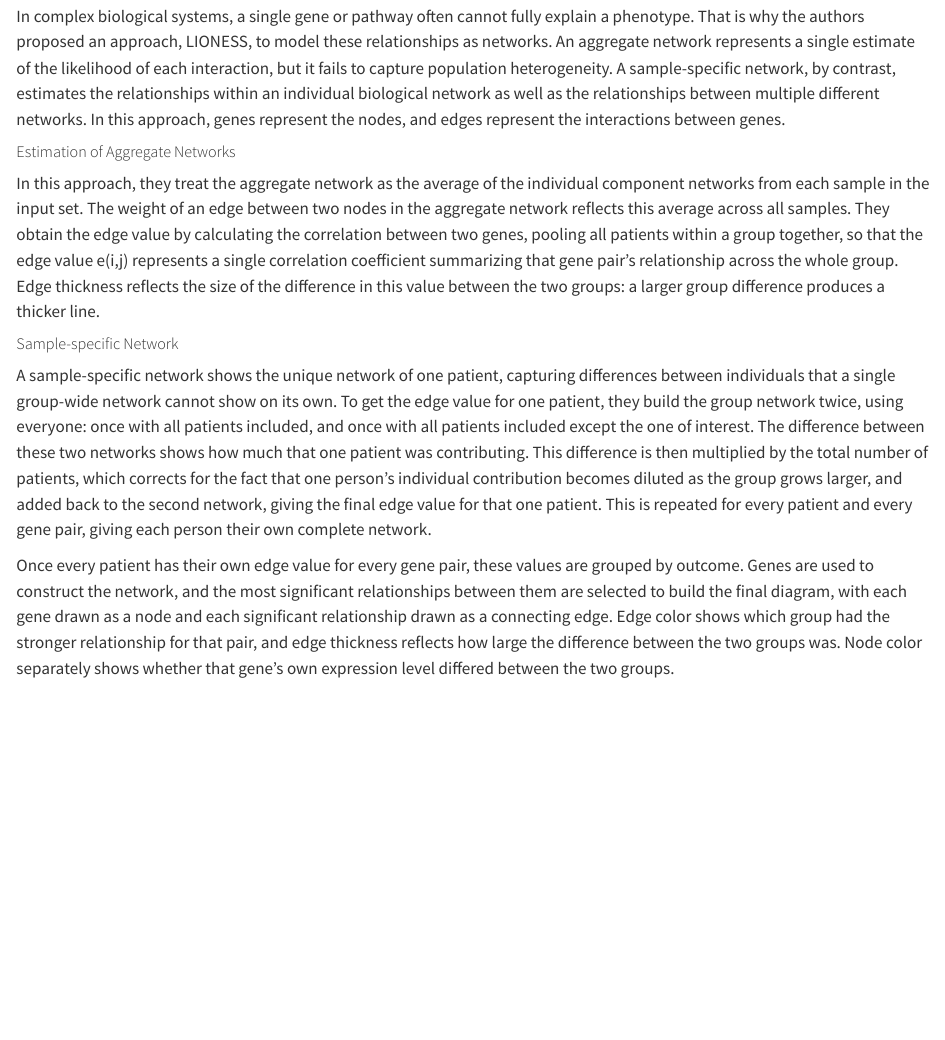
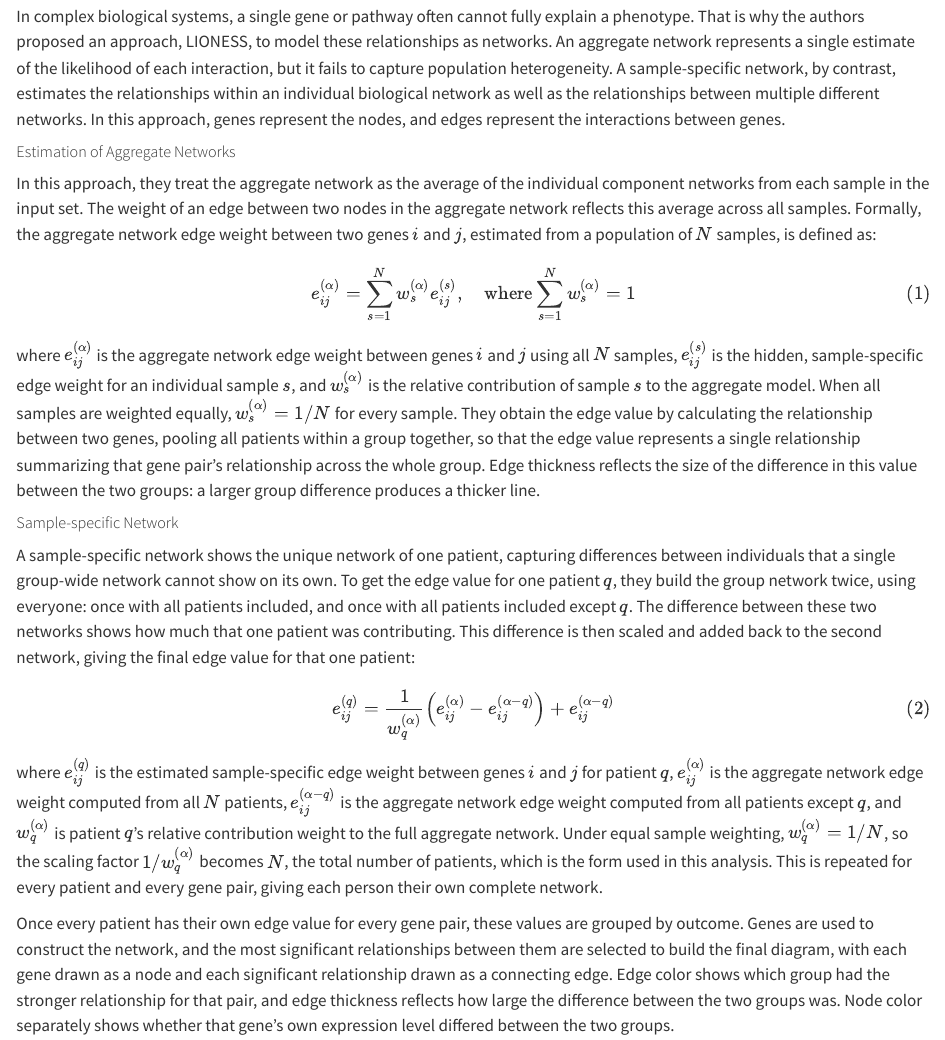
Before and after one commit to pascalantwi/lioness-network-analysis, a Quarto document (REPORT.qmd): the page in a window 1100 px wide, from 140 px down. Rendered offline with R 4.5, knitr and Pandoc in place of Quarto, with nearby package versions.

Commit message:
Add files via upload

```diff
--- a/REPORT.qmd
+++ b/REPORT.qmd
@@ -1,6 +1,8 @@
 ---
 title: "Genes Pathway analysis"
-format: html
+format:
+  html:
+    self-contained: true
 bibliography: references.bib
 ---
 
@@ -12,11 +14,23 @@ In complex biological systems, a single gene or pathway often cannot fully expla
 
 ##### Estimation of Aggregate Networks
 
-In this approach, they treat the aggregate network as the average of the individual component networks from each sample in the input set. The weight of an edge between two nodes in the aggregate network reflects this average across all samples. They obtain the edge value by calculating the correlation between two genes, pooling all patients within a group together, so that the edge value e(i,j) represents a single correlation coefficient summarizing that gene pair's relationship across the whole group. Edge thickness reflects the size of the difference in this value between the two groups: a larger group difference produces a thicker line.
+In this approach, they treat the aggregate network as the average of the individual component networks from each sample in the input set. The weight of an edge between two nodes in the aggregate network reflects this average across all samples. Formally, the aggregate network edge weight between two genes $i$ and $j$, estimated from a population of $N$ samples, is defined as:
+
+$$
+e_{ij}^{(\alpha)} = \sum_{s=1}^{N} w_s^{(\alpha)} e_{ij}^{(s)}, \quad \text{where} \sum_{s=1}^{N} w_s^{(\alpha)} = 1
+$$ {#eq-aggregate}
+
+where $e_{ij}^{(\alpha)}$ is the aggregate network edge weight between genes $i$ and $j$ using all $N$ samples, $e_{ij}^{(s)}$ is the hidden, sample-specific edge weight for an individual sample $s$, and $w_s^{(\alpha)}$ is the relative contribution of sample $s$ to the aggregate model. When all samples are weighted equally, $w_s^{(\alpha)} = 1/N$ for every sample. They obtain the edge value by calculating the relationship between two genes, pooling all patients within a group together, so that the edge value represents a single relationship summarizing that gene pair's relationship across the whole group. Edge thickness reflects the size of the difference in this value between the two groups: a larger group difference produces a thicker line.
 
 ##### Sample-specific Network
 
-A sample-specific network shows the unique network of one patient, capturing differences between individuals that a single group-wide network cannot show on its own. To get the edge value for one patient, they build the group network twice, using everyone: once with all patients included, and once with all patients included except the one of interest. The difference between these two networks shows how much that one patient was contributing. This difference is then multiplied by the total number of patients, which corrects for the fact that one person's individual contribution becomes diluted as the group grows larger, and added back to the second network, giving the final edge value for that one patient. This is repeated for every patient and every gene pair, giving each person their own complete network.
+A sample-specific network shows the unique network of one patient, capturing differences between individuals that a single group-wide network cannot show on its own. To get the edge value for one patient $q$, they build the group network twice, using everyone: once with all patients included, and once with all patients included except $q$. The difference between these two networks shows how much that one patient was contributing. This difference is then scaled and added back to the second network, giving the final edge value for that one patient:
+
+$$
+e_{ij}^{(q)} = \frac{1}{w_q^{(\alpha)}} \left( e_{ij}^{(\alpha)} - e_{ij}^{(\alpha - q)} \right) + e_{ij}^{(\alpha - q)}
+$$ {#eq-lioness}
+
+where $e_{ij}^{(q)}$ is the estimated sample-specific edge weight between genes $i$ and $j$ for patient $q$, $e_{ij}^{(\alpha)}$ is the aggregate network edge weight computed from all $N$ patients, $e_{ij}^{(\alpha - q)}$ is the aggregate network edge weight computed from all patients except $q$, and $w_q^{(\alpha)}$ is patient $q$'s relative contribution weight to the full aggregate network. Under equal sample weighting, $w_q^{(\alpha)} = 1/N$, so the scaling factor $1/w_q^{(\alpha)}$ becomes $N$, the total number of patients, which is the form used in this analysis. This is repeated for every patient and every gene pair, giving each person their own complete network.
 
 Once every patient has their own edge value for every gene pair, these values are grouped by outcome. Genes are used to construct the network, and the most significant relationships between them are selected to build the final diagram, with each gene drawn as a node and each significant relationship drawn as a connecting edge. Edge color shows which group had the stronger relationship for that pair, and edge thickness reflects how large the difference between the two groups was. Node color separately shows whether that gene's own expression level differed between the two groups.
 
```
Also changed, not shown: REPORT.qmd (2 more changed lines).
